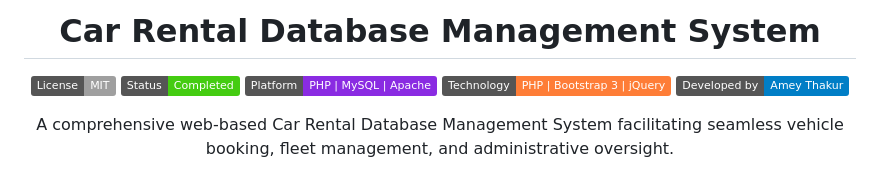
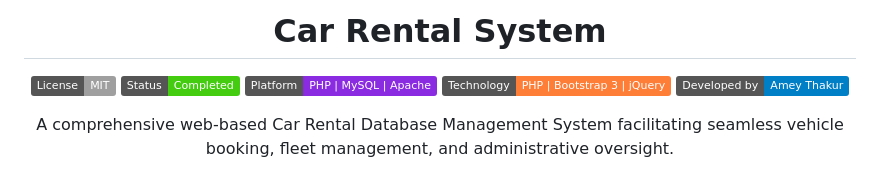
Before and after one commit to Amey-Thakur/CAR-RENTAL-SYSTEM, a Markdown page: README.md, the part around the change. Drawn GitHub-style; badges without logos.

Commit message:
Car Rental Database Management System

```diff
--- a/README.md
+++ b/README.md
@@ -1,7 +1,7 @@
 <div align="center">
 
   <a name="readme-top"></a>
-  # Car Rental Database Management System
+  # Car Rental System
 
   [![License: MIT](https://img.shields.io/badge/License-MIT-lightgrey)](LICENSE)
   ![Status](https://img.shields.io/badge/Status-Completed-success)
```
